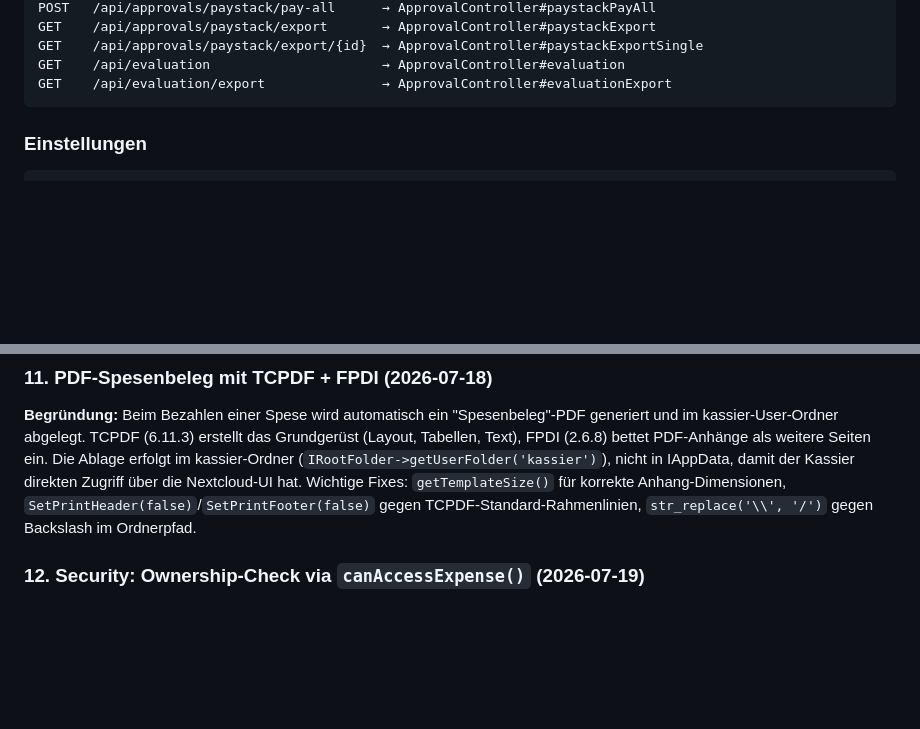
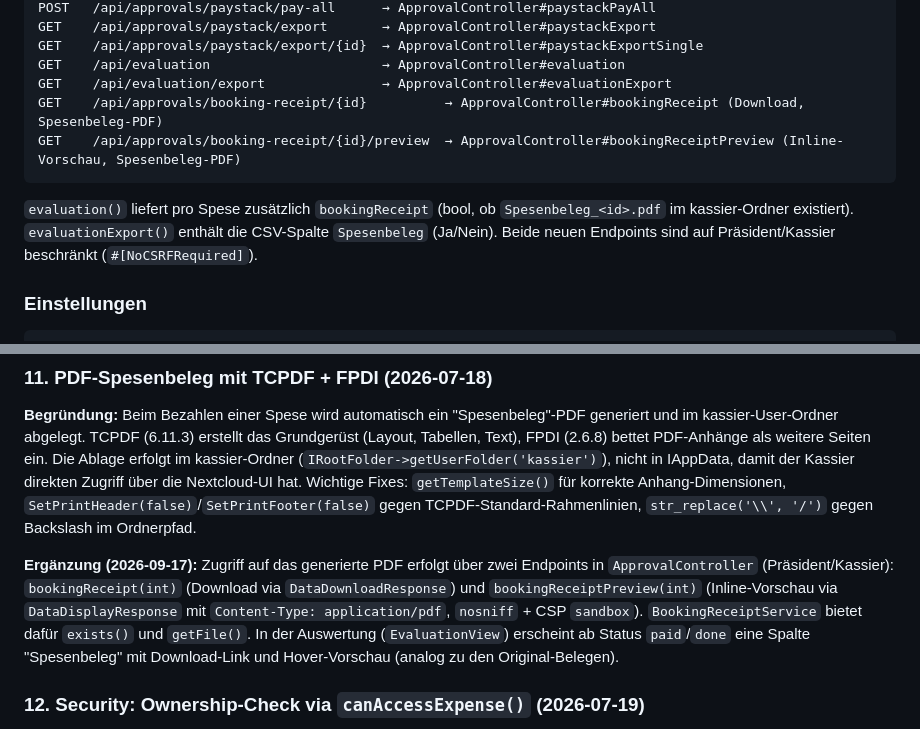
Before and after one commit to dinoi7/Nextcloud-Spesenerfassung, a Markdown page: _architecture.md, 2 parts joined by grey strips. Rendered like a GitHub page; blank space fills up the shorter version.

Commit message:
docs: md files aktualisiert (BookingReceipt-Endpoints, Vorschau, Fix)

````diff
--- a/_architecture.md
+++ b/_architecture.md
@@ -243,7 +243,11 @@ GET    /api/approvals/paystack/export       → ApprovalController#paystackExpor
 GET    /api/approvals/paystack/export/{id}  → ApprovalController#paystackExportSingle
 GET    /api/evaluation                      → ApprovalController#evaluation
 GET    /api/evaluation/export               → ApprovalController#evaluationExport
+GET    /api/approvals/booking-receipt/{id}          → ApprovalController#bookingReceipt (Download, Spesenbeleg-PDF)
+GET    /api/approvals/booking-receipt/{id}/preview  → ApprovalController#bookingReceiptPreview (Inline-Vorschau, Spesenbeleg-PDF)
 ```
+
+`evaluation()` liefert pro Spese zusätzlich `bookingReceipt` (bool, ob `Spesenbeleg_<id>.pdf` im kassier-Ordner existiert). `evaluationExport()` enthält die CSV-Spalte `Spesenbeleg` (Ja/Nein). Beide neuen Endpoints sind auf Präsident/Kassier beschränkt (`#[NoCSRFRequired]`).
 
 ### Einstellungen
 ```
@@ -311,6 +315,8 @@ GET    /                                    → PageController#index
 
 **Begründung:** Beim Bezahlen einer Spese wird automatisch ein "Spesenbeleg"-PDF generiert und im kassier-User-Ordner abgelegt. TCPDF (6.11.3) erstellt das Grundgerüst (Layout, Tabellen, Text), FPDI (2.6.8) bettet PDF-Anhänge als weitere Seiten ein. Die Ablage erfolgt im kassier-Ordner (`IRootFolder->getUserFolder('kassier')`), nicht in IAppData, damit der Kassier direkten Zugriff über die Nextcloud-UI hat. Wichtige Fixes: `getTemplateSize()` für korrekte Anhang-Dimensionen, `SetPrintHeader(false)`/`SetPrintFooter(false)` gegen TCPDF-Standard-Rahmenlinien, `str_replace('\\', '/')` gegen Backslash im Ordnerpfad.
 
+**Ergänzung (2026-09-17):** Zugriff auf das generierte PDF erfolgt über zwei Endpoints in `ApprovalController` (Präsident/Kassier): `bookingReceipt(int)` (Download via `DataDownloadResponse`) und `bookingReceiptPreview(int)` (Inline-Vorschau via `DataDisplayResponse` mit `Content-Type: application/pdf`, `nosniff` + CSP `sandbox`). `BookingReceiptService` bietet dafür `exists()` und `getFile()`. In der Auswertung (`EvaluationView`) erscheint ab Status `paid`/`done` eine Spalte "Spesenbeleg" mit Download-Link und Hover-Vorschau (analog zu den Original-Belegen).
+
 ### 12. Security: Ownership-Check via `canAccessExpense()` (2026-07-19)
 
 **Begründung:** Vor dem Security-Audit gab es keine Zugriffskontrolle auf einzelne Spesen — jeder authentifizierte User konnte jede Spese lesen, Belege herunterladen und Status-Übergänge anderer User auslösen. Der neue `canAccessExpense($expense, $userId)`-Helper in `ExpenseController.php` prüft: Eigentümer der Spese ODER Präsident ODER Kassier. Wird in `show()`, `downloadReceipt()` und `previewReceipt()` verwendet. Analog prüft `ExpenseService::transition()` den Eigentümer bei `submit`/`done`.
````
Also changed, not shown: MEMORY.md (+1 -0 lines), README.md (+1 -1 lines).
